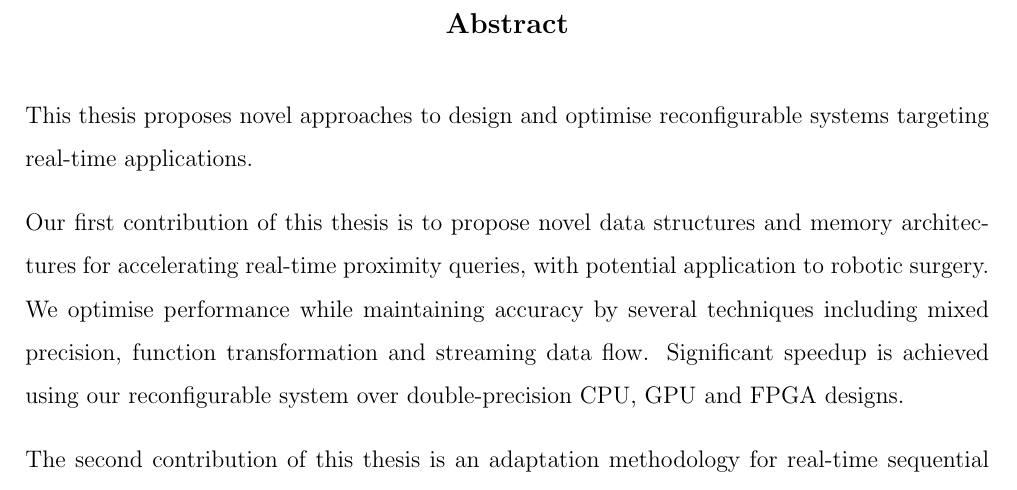
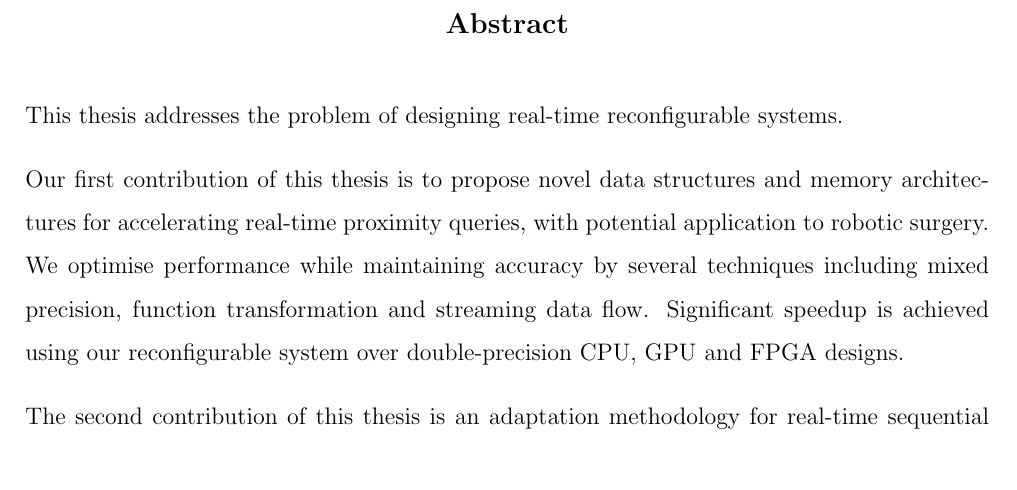
Before and after one commit to thomasccp/thesis, a LaTeX thesis (thesis.tex, which reads abstract/abstract.tex): part of page 7 of 143, cut so that both start at the same text. Compiled offline with pdfLaTeX.

Commit message:
Minor changes.

```diff
--- a/abstract/abstract.tex
+++ b/abstract/abstract.tex
@@ -8,7 +8,8 @@
 %Reconfigurable system is a computer architecture combining the flexibility of software with the performance of hardware by processing with programmable computing fabric.
 %In particular, \glspl{fpga} is the underlying technology which consist of prefabricated logic and routing resources.
 %Reconfigurable systems are commonly used for prototyping hardware designs and acceleration of software applications.
-This thesis proposes novel approaches to design and optimise reconfigurable systems targeting real-time applications.
+%This thesis proposes novel approaches to design and optimise reconfigurable systems targeting real-time applications.
+This thesis addresses the problem of designing real-time reconfigurable systems.
 
 %The performance gains in \glspl{fpga} are obtained by maximising data and task parallelism, but resource limitation of \gls{fpga} often restricts the level of parallelism.
 Our first contribution of this thesis is to propose novel data structures and memory architectures for accelerating real-time proximity queries, with potential application to robotic surgery. We optimise performance while maintaining accuracy by several techniques including mixed precision, function transformation and streaming data flow. Significant speedup is achieved using our reconfigurable system over double-precision CPU, GPU and FPGA designs.
```
Also changed, not shown: thesis.pdf.
